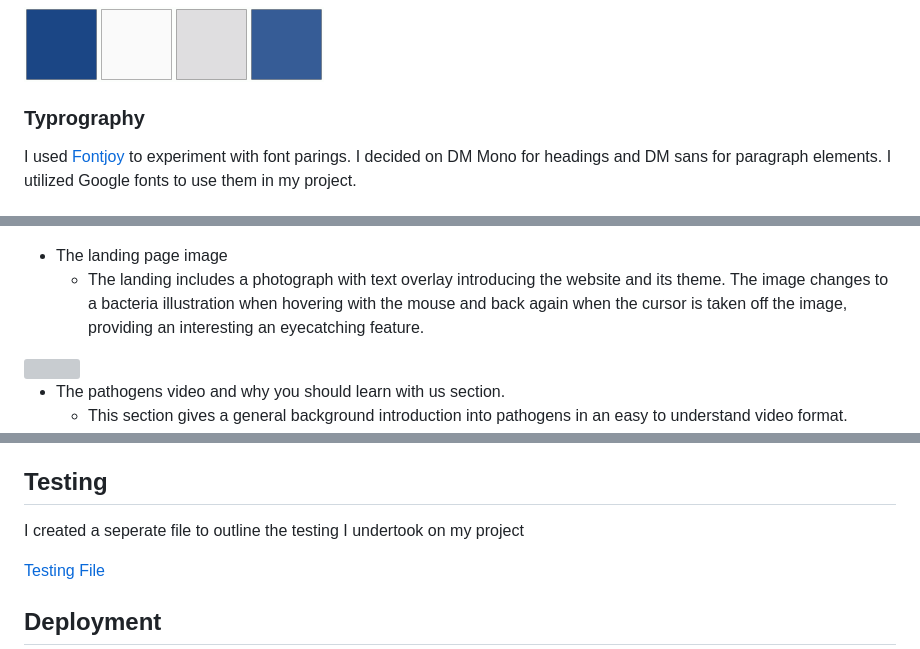
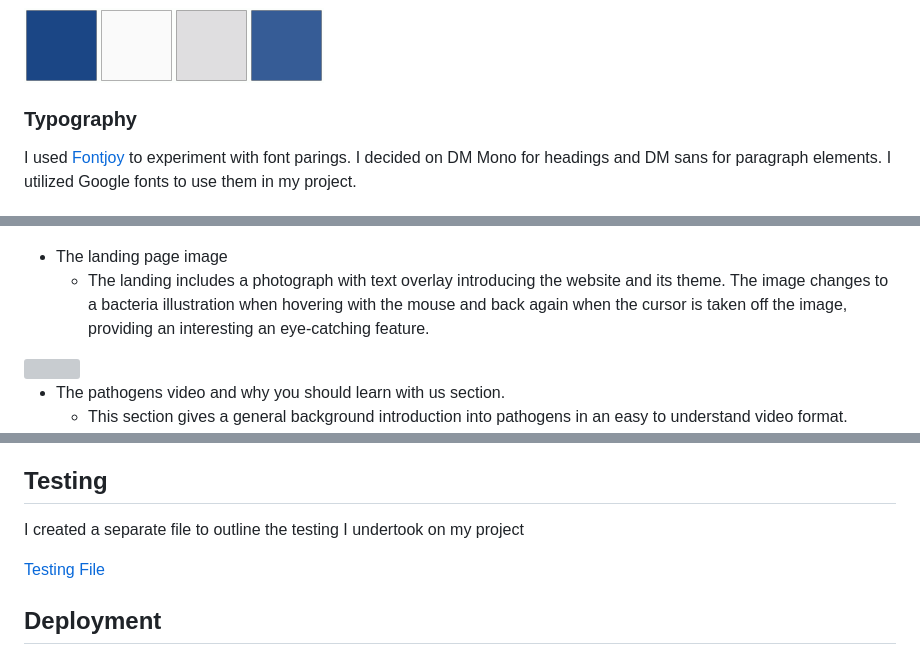
Before and after one commit to KTC96/project-one, a Markdown page: README.md, 3 parts joined by grey strips. Drawn GitHub-style; grey boxes are pictures that could not be loaded.

```diff
--- a/README.md
+++ b/README.md
@@ -62,7 +62,7 @@ Learno-Path is a scientific website focused on educating individuals who want to
 
 ![Color Scheme](./assets/images/color-scheme.png)
 
-### Typrography
+### Typography
 
 I used [Fontjoy](https://fontjoy.com/) to experiment with font parings. I decided on  DM Mono for headings and DM sans for paragraph elements. I utilized Google fonts to use them in my project.
 
@@ -107,7 +107,7 @@ I used [Fontjoy](https://fontjoy.com/) to experiment with font parings. I decide
 <img src="./assets/images/nav-bar-small-readme.png" height="100%" width="50%">
 
 * The landing page image
-   * The landing includes a photograph with text overlay introducing the website and its theme. The image changes to a bacteria illustration when hovering with the mouse and back again when the cursor is taken off the image, providing an interesting an eyecatching feature.
+   * The landing includes a photograph with text overlay introducing the website and its theme. The image changes to a bacteria illustration when hovering with the mouse and back again when the cursor is taken off the image, providing an interesting an eye-catching feature.
 
 <img src="./assets/images/main-image-readme.png" height="100%" width="100%">
 
@@ -169,7 +169,7 @@ I used [Fontjoy](https://fontjoy.com/) to experiment with font parings. I decide
 
 ## Testing
 
-I created a seperate file to outline the testing I undertook on my project
+I created a separate file to outline the testing I undertook on my project
 
 [Testing File](./testing/TESTING.md)
 
```
Also changed, not shown: other parts of README.md (+8 -8 lines).
